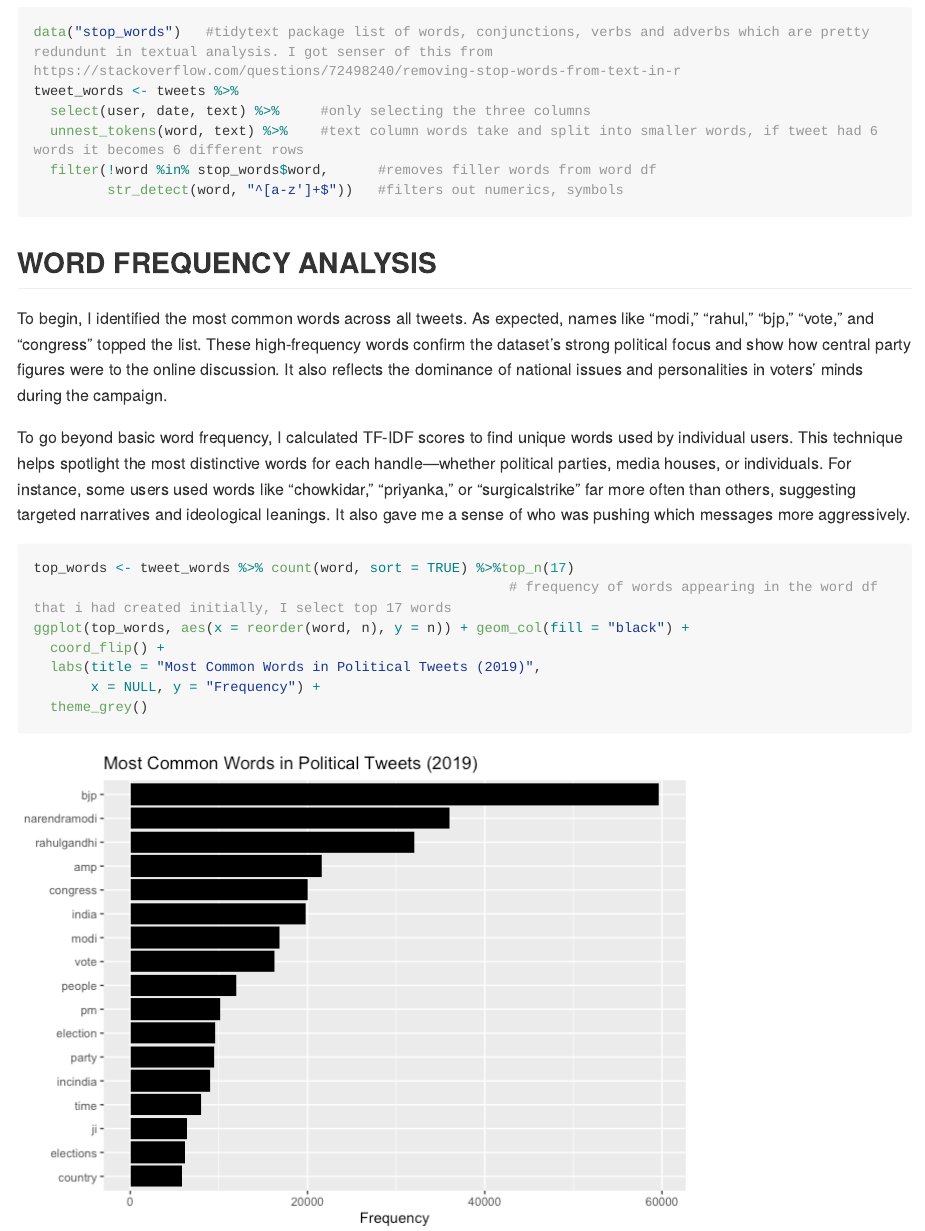
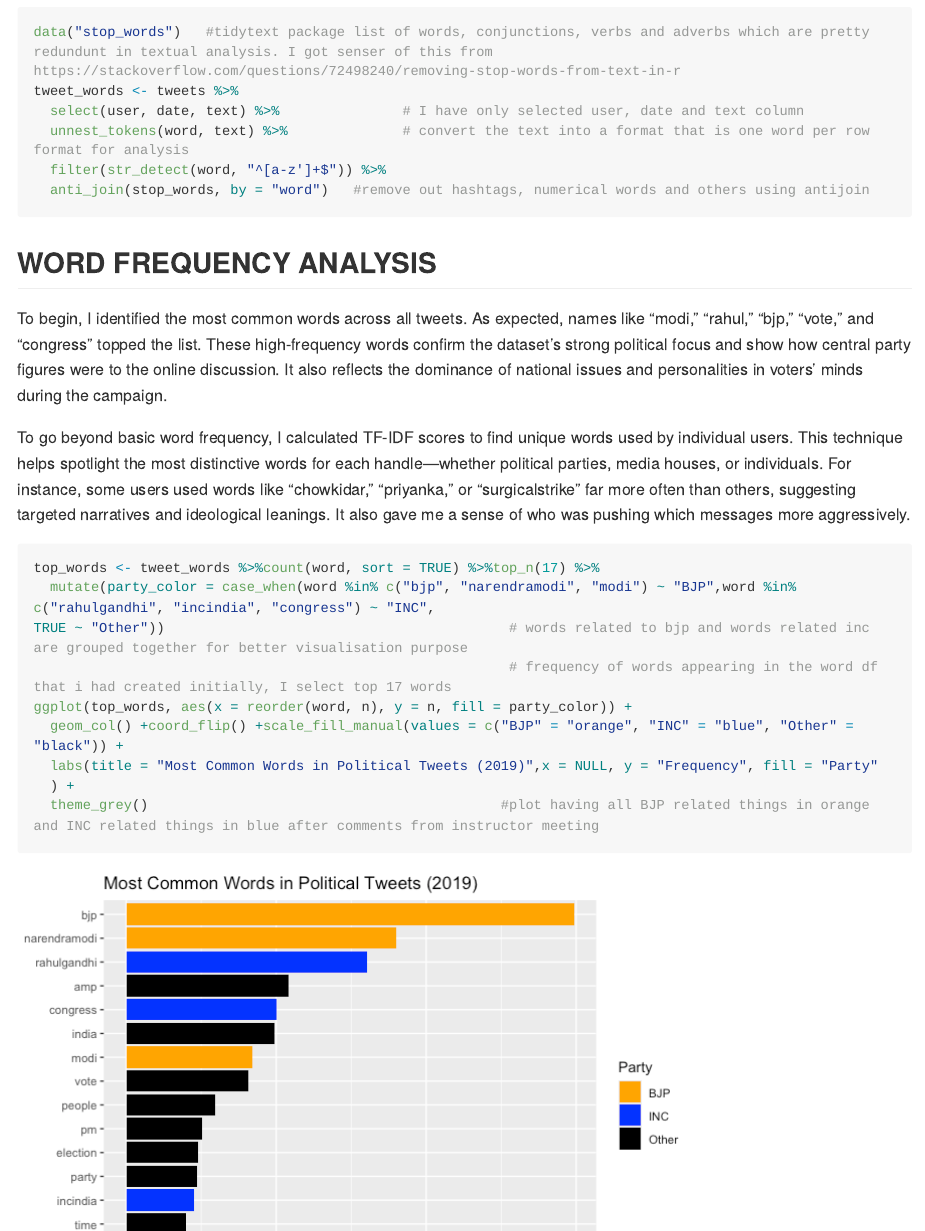
Before and after one commit to pzaware19/Twitter-Sentiment-Analysis, an R Markdown document (README.Rmd): the page in a window 1100 px wide, from 1390 px down, and a second part further down, joined at a grey line. The pictures show the output file README.md that the author committed with the source, drawn offline in the style of GitHub; long lines of code are wrapped.

Commit message:
changes after instructor meeting

````diff
--- a/README.Rmd
+++ b/README.Rmd
@@ -54,10 +54,10 @@ Before diving into the analysis, I cleaned the data to prepare it for text minin
 ```{r cleaning}
 data("stop_words")   #tidytext package list of words, conjunctions, verbs and adverbs which are pretty redundunt in textual analysis. I got senser of this from https://stackoverflow.com/questions/72498240/removing-stop-words-from-text-in-r
 tweet_words <- tweets %>%
-  select(user, date, text) %>%     #only selecting the three columns
-  unnest_tokens(word, text) %>%    #text column words take and split into smaller words, if tweet had 6 words it becomes 6 different rows
-  filter(!word %in% stop_words$word,      #removes filler words from word df
-         str_detect(word, "^[a-z']+$"))   #filters out numerics, symbols
+  select(user, date, text) %>%               # I have only selected user, date and text column
+  unnest_tokens(word, text) %>%              # convert the text into a format that is one word per row format for analysis
+  filter(str_detect(word, "^[a-z']+$")) %>%
+  anti_join(stop_words, by = "word")   #remove out hashtags, numerical words and others using antijoin
 ```
 
 ## WORD FREQUENCY ANALYSIS
@@ -67,13 +67,15 @@ To begin, I identified the most common words across all tweets. As expected, nam
 To go beyond basic word frequency, I calculated TF-IDF scores to find unique words used by individual users. This technique helps spotlight the most distinctive words for each handle—whether political parties, media houses, or individuals. For instance, some users used words like “chowkidar,” “priyanka,” or “surgicalstrike” far more often than others, suggesting targeted narratives and ideological leanings. It also gave me a sense of who was pushing which messages more aggressively.
 
 ```{r frequently used words}
-top_words <- tweet_words %>% count(word, sort = TRUE) %>%top_n(17)
+top_words <- tweet_words %>%count(word, sort = TRUE) %>%top_n(17) %>%
+  mutate(party_color = case_when(word %in% c("bjp", "narendramodi", "modi") ~ "BJP",word %in% c("rahulgandhi", "incindia", "congress") ~ "INC",
+TRUE ~ "Other"))                                          # words related to bjp and words related inc are grouped together for better visualisation purpose
                                                           # frequency of words appearing in the word df that i had created initially, I select top 17 words
-ggplot(top_words, aes(x = reorder(word, n), y = n)) + geom_col(fill = "black") +
-  coord_flip() +
-  labs(title = "Most Common Words in Political Tweets (2019)",
-       x = NULL, y = "Frequency") +
-  theme_grey()
+ggplot(top_words, aes(x = reorder(word, n), y = n, fill = party_color)) +
+  geom_col() +coord_flip() +scale_fill_manual(values = c("BJP" = "orange", "INC" = "blue", "Other" = "black")) +
+  labs(title = "Most Common Words in Political Tweets (2019)",x = NULL, y = "Frequency", fill = "Party"
+  ) +
+  theme_grey()                                           #plot having all BJP related things in orange and INC related things in blue after comments from instructor meeting
 ```
 
 Clearly from the above histogram plot it is inferrable that the word BJP which corresponds to the ruling party in India and the party that won a magnanimous mandate in 2019 was the most used word on twitter(now X) which is not a surprise given how they had shaped their entire campaign around social media tactics. Narendra Modi the then PM candidate comes second followed by the present leader opposition and the then Indian National Congress President Mr Rahul Gandhi. Out of the most requently used words one word that stands out to me was 'ji', while ji is a respectful address that is mostly used as a sufix to convey respect after your name e.g Rahul ji, Modi ji and hence this word although not so important appears in the list. Ideally this should have also been one of the stopwords but as it happens to be in Hindi this was not included in the tinytext package
````
Also changed, not shown: README.html, README.md, README_files/figure-gfm/frequently used words-1.png, README_files/figure-gfm/sentiment word cloud-1.png, README.Rmd (2 more changed lines).
